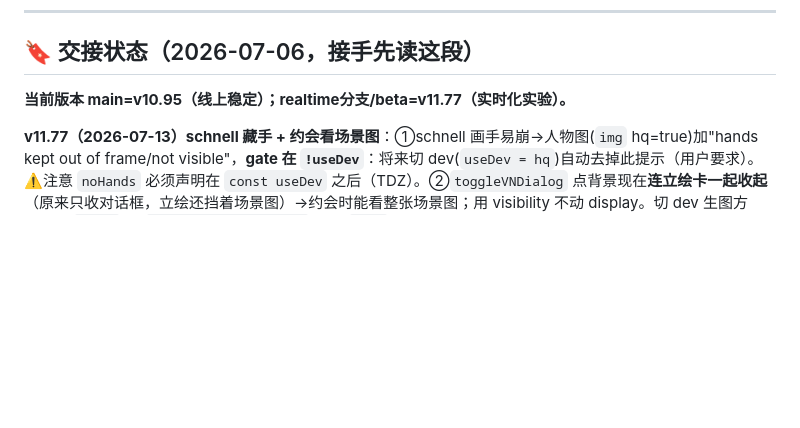
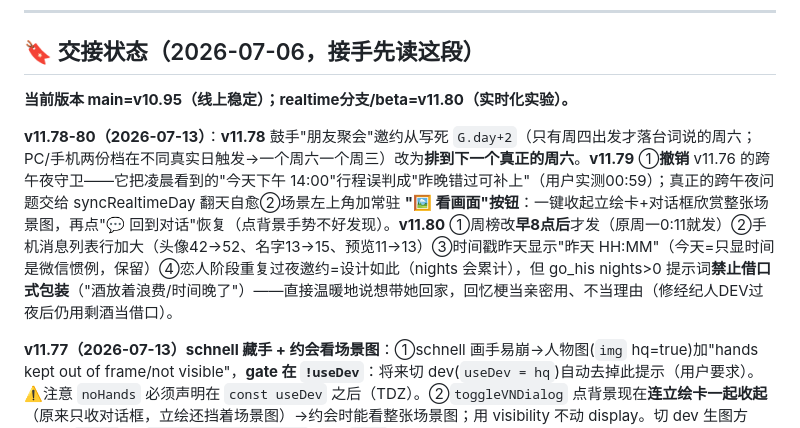
Before and after one commit to liziting2023-boop/off-the-record, a Markdown page: CLAUDE.md, the part around the change. Rendered like a GitHub page; blank space fills up the shorter version.

Commit message:
docs: CLAUDE.md — v11.78-80 (Saturday gathering, midnight-guard revert, view-scene btn, chart 8am, list rows, no-excuse invites)
Co-Authored-By: Claude Opus 4.8 <noreply@anthropic.com>

```diff
--- a/CLAUDE.md
+++ b/CLAUDE.md
@@ -19,7 +19,9 @@
 
 ## 🔖 交接状态（2026-07-06，接手先读这段）
 
-**当前版本 main=v10.95（线上稳定）；realtime分支/beta=v11.77（实时化实验）。**
+**当前版本 main=v10.95（线上稳定）；realtime分支/beta=v11.80（实时化实验）。**
+
+**v11.78-80（2026-07-13）**：**v11.78** 鼓手"朋友聚会"邀约从写死 `G.day+2`（只有周四出发才落台词说的周六；PC/手机两份档在不同真实日触发→一个周六一个周三）改为**排到下一个真正的周六**。**v11.79** ①**撤销** v11.76 的跨午夜守卫——它把凌晨看到的"今天下午 14:00"行程误判成"昨晚错过可补上"（用户实测00:59）；真正的跨午夜问题交给 syncRealtimeDay 翻天自愈②场景左上角加常驻 **"🖼 看画面"按钮**：一键收起立绘卡+对话框欣赏整张场景图，再点"💬 回到对话"恢复（点背景手势不好发现）。**v11.80** ①周榜改**早8点后**才发（原周一0:11就发）②手机消息列表行加大（头像42→52、名字13→15、预览11→13）③时间戳昨天显示"昨天 HH:MM"（今天=只显时间是微信惯例，保留）④恋人阶段重复过夜邀约=设计如此（nights 会累计），但 go_his nights>0 提示词**禁止借口式包装**（"酒放着浪费/时间晚了"）——直接温暖地说想带她回家，回忆梗当亲密用、不当理由（修经纪人DEV过夜后仍用剩酒当借口）。
 
 **v11.77（2026-07-13）schnell 藏手 + 约会看场景图**：①schnell 画手易崩→人物图(`img` hq=true)加"hands kept out of frame/not visible"，**gate 在 `!useDev`**：将来切 dev(`useDev = hq`)自动去掉此提示（用户要求）。⚠️注意 `noHands` 必须声明在 `const useDev` 之后（TDZ）。②`toggleVNDialog` 点背景现在**连立绘卡一起收起**（原来只收对话框，立绘还挡着场景图）→约会时能看整张场景图；用 visibility 不动 display。切 dev 生图方式：把 `img()` 里 `const useDev = false` 改回 `= hq`（人物走 flux/dev 28步、背景仍 schnell），藏手提示同时自动消失。
 
```
